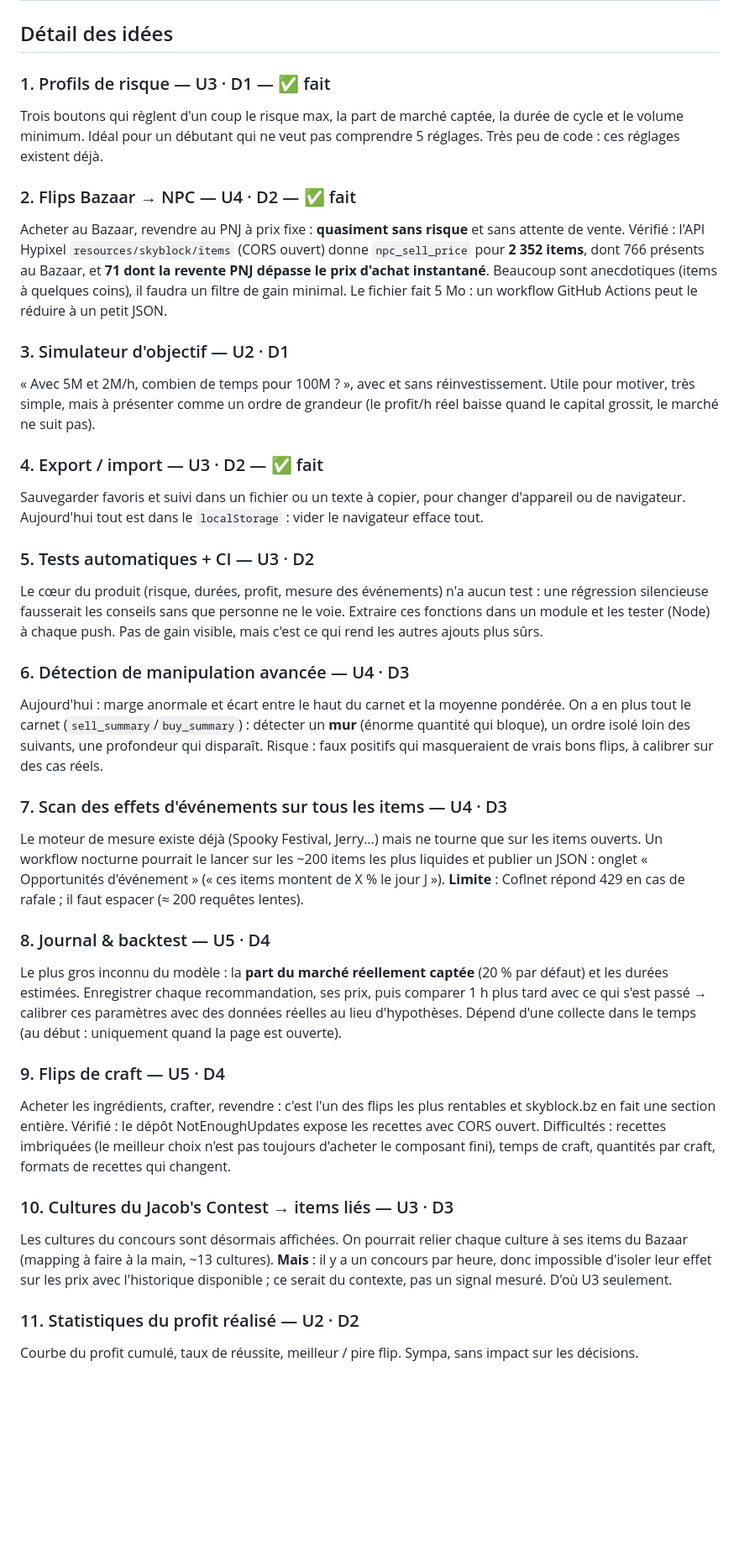
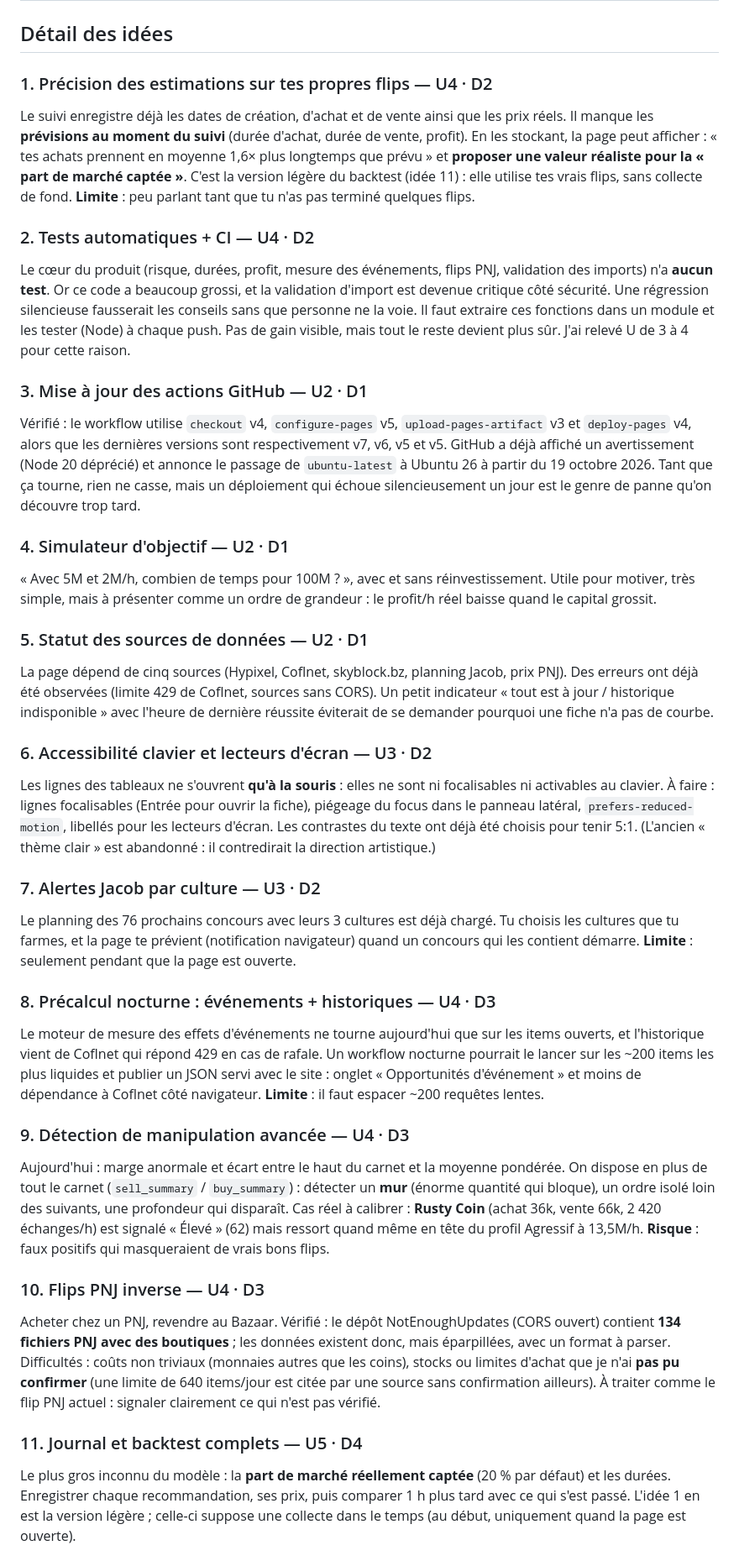
Before and after one commit to valentinloyal/wolf-of-sky, a Markdown page: ROADMAP.md, the part around one of its changes. Shown at 84% size. Rendered like a GitHub page; blank space fills up the shorter version.

```diff
--- a/ROADMAP.md
+++ b/ROADMAP.md
@@ -31,36 +37,36 @@ Les faits techniques cités ont été **vérifiés** (endpoints testés, CORS, v
 
 ## Détail des idées
 
-### 1. Profils de risque — U3 · D1 — ✅ fait
-Trois boutons qui règlent d'un coup le risque max, la part de marché captée, la durée de cycle et le volume minimum. Idéal pour un débutant qui ne veut pas comprendre 5 réglages. Très peu de code : ces réglages existent déjà.
+### 1. Précision des estimations sur tes propres flips — U4 · D2
+Le suivi enregistre déjà les dates de création, d'achat et de vente ainsi que les prix réels. Il manque les **prévisions au moment du suivi** (durée d'achat, durée de vente, profit). En les stockant, la page peut afficher : « tes achats prennent en moyenne 1,6× plus longtemps que prévu » et **proposer une valeur réaliste pour la « part de marché captée »**. C'est la version légère du backtest (idée 11) : elle utilise tes vrais flips, sans collecte de fond. **Limite** : peu parlant tant que tu n'as pas terminé quelques flips.
 
-### 2. Flips Bazaar → NPC — U4 · D2 — ✅ fait
-Acheter au Bazaar, revendre au PNJ à prix fixe : **quasiment sans risque** et sans attente de vente. Vérifié : l'API Hypixel `resources/skyblock/items` (CORS ouvert) donne `npc_sell_price` pour **2 352 items**, dont 766 présents au Bazaar, et **71 dont la revente PNJ dépasse le prix d'achat instantané**. Beaucoup sont anecdotiques (items à quelques coins), il faudra un filtre de gain minimal. Le fichier fait 5 Mo : un workflow GitHub Actions peut le réduire à un petit JSON.
+### 2. Tests automatiques + CI — U4 · D2
+Le cœur du produit (risque, durées, profit, mesure des événements, flips PNJ, validation des imports) n'a **aucun test**. Or ce code a beaucoup grossi, et la validation d'import est devenue critique côté sécurité. Une régression silencieuse fausserait les conseils sans que personne ne la voie. Il faut extraire ces fonctions dans un module et les tester (Node) à chaque push. Pas de gain visible, mais tout le reste devient plus sûr. J'ai relevé U de 3 à 4 pour cette raison.
 
-### 3. Simulateur d'objectif — U2 · D1
-« Avec 5M et 2M/h, combien de temps pour 100M ? », avec et sans réinvestissement. Utile pour motiver, très simple, mais à présenter comme un ordre de grandeur (le profit/h réel baisse quand le capital grossit, le marché ne suit pas).
+### 3. Mise à jour des actions GitHub — U2 · D1
+Vérifié : le workflow utilise `checkout` v4, `configure-pages` v5, `upload-pages-artifact` v3 et `deploy-pages` v4, alors que les dernières versions sont respectivement v7, v6, v5 et v5. GitHub a déjà affiché un avertissement (Node 20 déprécié) et annonce le passage de `ubuntu-latest` à Ubuntu 26 à partir du 19 octobre 2026. Tant que ça tourne, rien ne casse, mais un déploiement qui échoue silencieusement un jour est le genre de panne qu'on découvre trop tard.
 
-### 4. Export / import — U3 · D2 — ✅ fait
-Sauvegarder favoris et suivi dans un fichier ou un texte à copier, pour changer d'appareil ou de navigateur. Aujourd'hui tout est dans le `localStorage` : vider le navigateur efface tout.
+### 4. Simulateur d'objectif — U2 · D1
+« Avec 5M et 2M/h, combien de temps pour 100M ? », avec et sans réinvestissement. Utile pour motiver, très simple, mais à présenter comme un ordre de grandeur : le profit/h réel baisse quand le capital grossit.
 
-### 5. Tests automatiques + CI — U3 · D2
-Le cœur du produit (risque, durées, profit, mesure des événements) n'a aucun test : une régression silencieuse fausserait les conseils sans que personne ne le voie. Extraire ces fonctions dans un module et les tester (Node) à chaque push. Pas de gain visible, mais c'est ce qui rend les autres ajouts plus sûrs.
+### 5. Statut des sources de données — U2 · D1
+La page dépend de cinq sources (Hypixel, Coflnet, skyblock.bz, planning Jacob, prix PNJ). Des erreurs ont déjà été observées (limite 429 de Coflnet, sources sans CORS). Un petit indicateur « tout est à jour / historique indisponible » avec l'heure de dernière réussite éviterait de se demander pourquoi une fiche n'a pas de courbe.
 
-### 6. Détection de manipulation avancée — U4 · D3
-Aujourd'hui : marge anormale et écart entre le haut du carnet et la moyenne pondérée. On a en plus tout le carnet (`sell_summary`/`buy_summary`) : détecter un **mur** (énorme quantité qui bloque), un ordre isolé loin des suivants, une profondeur qui disparaît. Risque : faux positifs qui masqueraient de vrais bons flips, à calibrer sur des cas réels.
+### 6. Accessibilité clavier et lecteurs d'écran — U3 · D2
+Les lignes des tableaux ne s'ouvrent **qu'à la souris** : elles ne sont ni focalisables ni activables au clavier. À faire : lignes focalisables (Entrée pour ouvrir la fiche), piégeage du focus dans le panneau latéral, `prefers-reduced-motion`, libellés pour les lecteurs d'écran. Les contrastes du texte ont déjà été choisis pour tenir 5:1. (L'ancien « thème clair » est abandonné : il contredirait la direction artistique.)
 
-### 7. Scan des effets d'événements sur tous les items — U4 · D3
-Le moteur de mesure existe déjà (Spooky Festival, Jerry…) mais ne tourne que sur les items ouverts. Un workflow nocturne pourrait le lancer sur les ~200 items les plus liquides et publier un JSON : onglet « Opportunités d'événement » (« ces items montent de X % le jour J »). **Limite** : Coflnet répond 429 en cas de rafale ; il faut espacer (≈ 200 requêtes lentes).
+### 7. Alertes Jacob par culture — U3 · D2
+Le planning des 76 prochains concours avec leurs 3 cultures est déjà chargé. Tu choisis les cultures que tu farmes, et la page te prévient (notification navigateur) quand un concours qui les contient démarre. **Limite** : seulement pendant que la page est ouverte.
 
-### 8. Journal & backtest — U5 · D4
-Le plus gros inconnu du modèle : la **part du marché réellement captée** (20 % par défaut) et les durées estimées. Enregistrer chaque recommandation, ses prix, puis comparer 1 h plus tard avec ce qui s'est passé → calibrer ces paramètres avec des données réelles au lieu d'hypothèses. Dépend d'une collecte dans le temps (au début : uniquement quand la page est ouverte).
+### 8. Précalcul nocturne : événements + historiques — U4 · D3
+Le moteur de mesure des effets d'événements ne tourne aujourd'hui que sur les items ouverts, et l'historique vient de Coflnet qui répond 429 en cas de rafale. Un workflow nocturne pourrait le lancer sur les ~200 items les plus liquides et publier un JSON servi avec le site : onglet « Opportunités d'événement » et moins de dépendance à Coflnet côté navigateur. **Limite** : il faut espacer ~200 requêtes lentes.
 
-### 9. Flips de craft — U5 · D4
-Acheter les ingrédients, crafter, revendre : c'est l'un des flips les plus rentables et skyblock.bz en fait une section entière. Vérifié : le dépôt NotEnoughUpdates expose les recettes avec CORS ouvert. Difficultés : recettes imbriquées (le meilleur choix n'est pas toujours d'acheter le composant fini), temps de craft, quantités par craft, formats de recettes qui changent.
+### 9. Détection de manipulation avancée — U4 · D3
+Aujourd'hui : marge anormale et écart entre le haut du carnet et la moyenne pondérée. On dispose en plus de tout le carnet (`sell_summary` / `buy_summary`) : détecter un **mur** (énorme quantité qui bloque), un ordre isolé loin des suivants, une profondeur qui disparaît. Cas réel à calibrer : **Rusty Coin** (achat 36k, vente 66k, 2 420 échanges/h) est signalé « Élevé » (62) mais ressort quand même en tête du profil Agressif à 13,5M/h. **Risque** : faux positifs qui masqueraient de vrais bons flips.
 
-### 10. Cultures du Jacob's Contest → items liés — U3 · D3
-Les cultures du concours sont désormais affichées. On pourrait relier chaque culture à ses items du Bazaar (mapping à faire à la main, ~13 cultures). **Mais** : il y a un concours par heure, donc impossible d'isoler leur effet sur les prix avec l'historique disponible ; ce serait du contexte, pas un signal mesuré. D'où U3 seulement.
+### 10. Flips PNJ inverse — U4 · D3
+Acheter chez un PNJ, revendre au Bazaar. Vérifié : le dépôt NotEnoughUpdates (CORS ouvert) contient **134 fichiers PNJ avec des boutiques** ; les données existent donc, mais éparpillées, avec un format à parser. Difficultés : coûts non triviaux (monnaies autres que les coins), stocks ou limites d'achat que je n'ai **pas pu confirmer** (une limite de 640 items/jour est citée par une source sans confirmation ailleurs). À traiter comme le flip PNJ actuel : signaler clairement ce qui n'est pas vérifié.
 
-### 11. Statistiques du profit réalisé — U2 · D2
-Courbe du profit cumulé, taux de réussite, meilleur / pire flip. Sympa, sans impact sur les décisions.
+### 11. Journal et backtest complets — U5 · D4
+Le plus gros inconnu du modèle : la **part de marché réellement captée** (20 % par défaut) et les durées. Enregistrer chaque recommandation, ses prix, puis comparer 1 h plus tard avec ce qui s'est passé. L'idée 1 en est la version légère ; celle-ci suppose une collecte dans le temps (au début, uniquement quand la page est ouverte).
 
```
Also changed, not shown: other parts of ROADMAP.md (+54 -41 lines).
